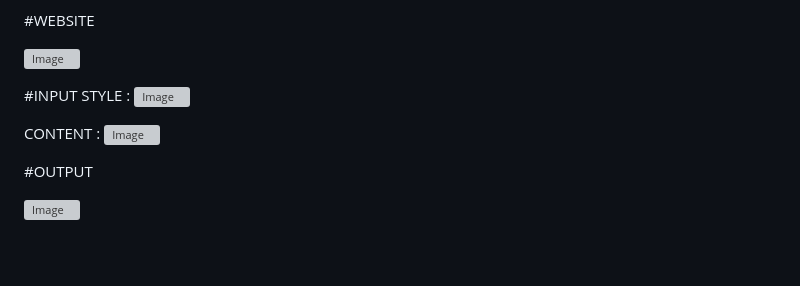
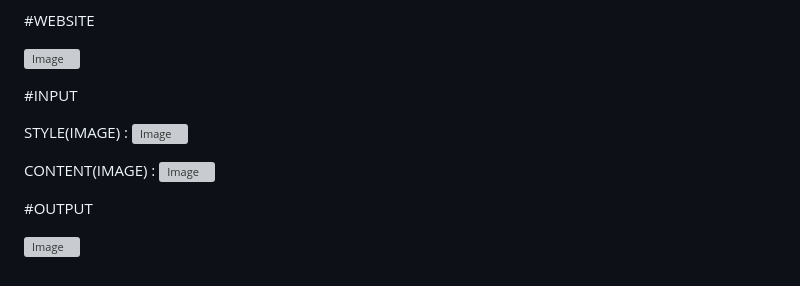
Before and after one commit to Prabhu-bit/NEURAL-STYLE-TRANSFER, a Markdown page: README.md, the part around the change. Drawn GitHub-style; blank space fills up the shorter version; grey boxes are pictures that could not be loaded.

```diff
--- a/README.md
+++ b/README.md
@@ -82,10 +82,11 @@ This project was built as part of the CodTech AI Internship to demonstrate pract
 ![Image](https://github.com/user-attachments/assets/e68aa22b-68df-409f-9bd7-a6ad5d10e679)
 
 #INPUT
-STYLE :
+
+STYLE(IMAGE) :
 ![Image](https://github.com/user-attachments/assets/7c73fe5a-31e8-4cad-b5f0-08b16434c7b3)
 
-CONTENT :
+CONTENT(IMAGE) :
 ![Image](https://github.com/user-attachments/assets/1ff23f51-aa95-4772-a4fa-f3731878f049)
 
 
```
